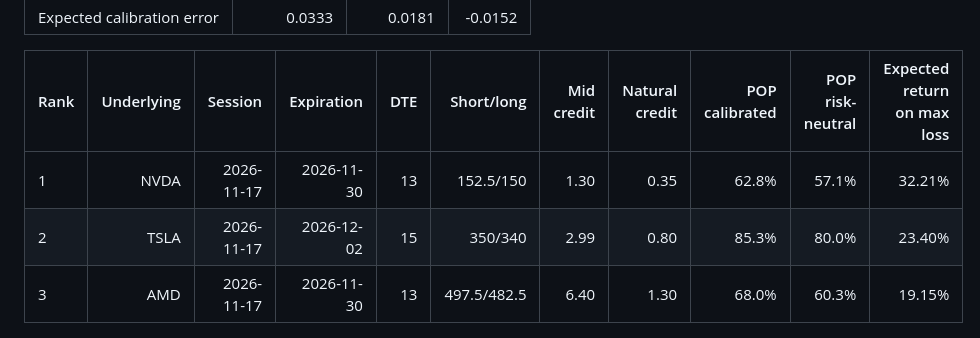
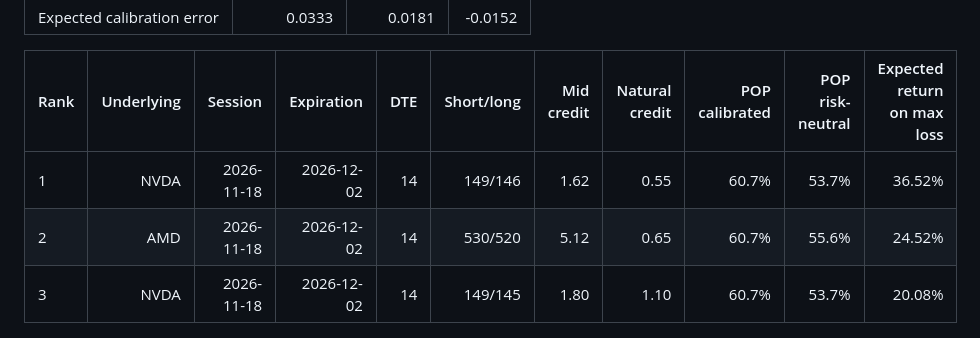
Before and after one commit to tomanathan/options-analytics-platform, a Markdown page: README.md, the part around the change. Rendered like a GitHub page.

```diff
--- a/README.md
+++ b/README.md
@@ -59,9 +59,9 @@ make report                          # after score_spreads finishes: docs/result
 
 | Rank | Underlying | Session | Expiration | DTE | Short/long | Mid credit | Natural credit | POP calibrated | POP risk-neutral | Expected return on max loss |
 | --- | ---: | ---: | ---: | ---: | ---: | ---: | ---: | ---: | ---: | ---: |
-| 1 | NVDA | 2026-11-17 | 2026-11-30 | 13 | 152.5/150 | 1.30 | 0.35 | 62.8% | 57.1% | 32.21% |
-| 2 | TSLA | 2026-11-17 | 2026-12-02 | 15 | 350/340 | 2.99 | 0.80 | 85.3% | 80.0% | 23.40% |
-| 3 | AMD | 2026-11-17 | 2026-11-30 | 13 | 497.5/482.5 | 6.40 | 1.30 | 68.0% | 60.3% | 19.15% |
+| 1 | NVDA | 2026-11-18 | 2026-12-02 | 14 | 149/146 | 1.62 | 0.55 | 60.7% | 53.7% | 36.52% |
+| 2 | AMD | 2026-11-18 | 2026-12-02 | 14 | 530/520 | 5.12 | 0.65 | 60.7% | 55.6% | 24.52% |
+| 3 | NVDA | 2026-11-18 | 2026-12-02 | 14 | 149/145 | 1.80 | 1.10 | 60.7% | 53.7% | 20.08% |
 <!-- results:end -->
 
 ![Reliability diagram of out-of-sample probabilities, risk-neutral and calibrated](docs/img/calibration.png)
```
Also changed, not shown: docs/results.md (+79 -79 lines), docs/img/calibration.png, docs/img/spread_scores.png.
